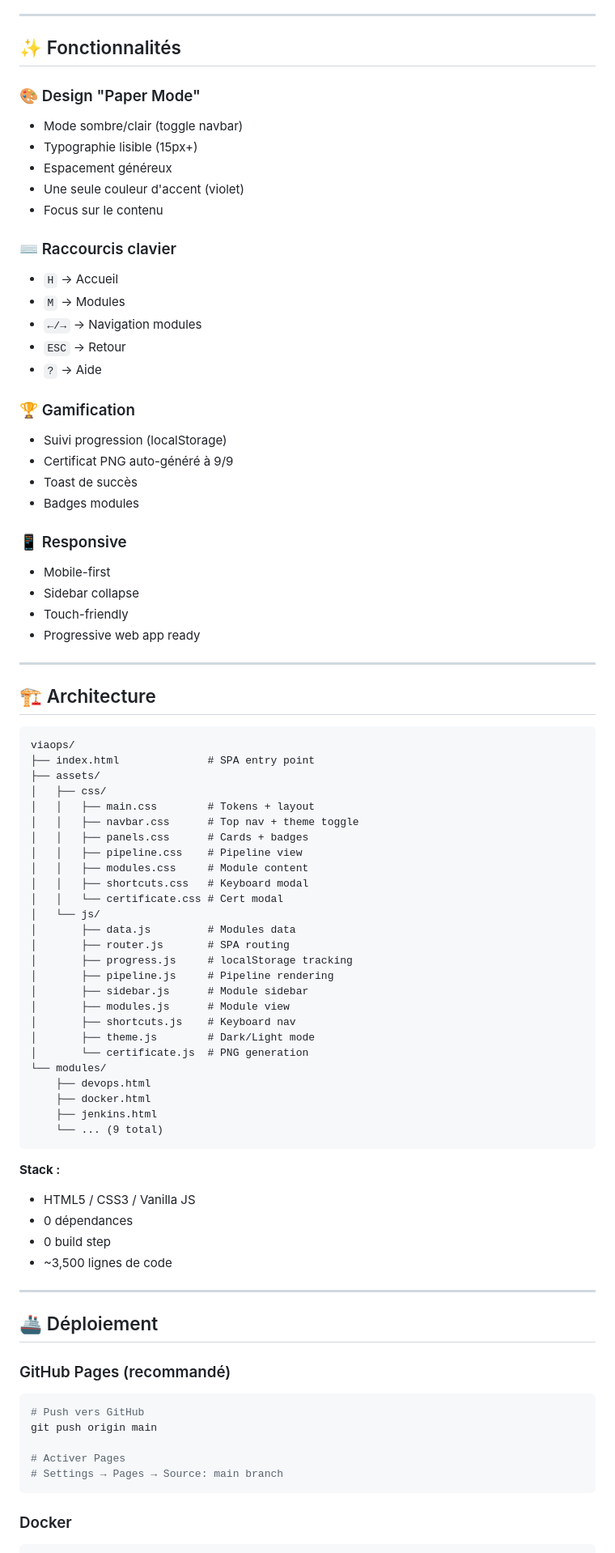
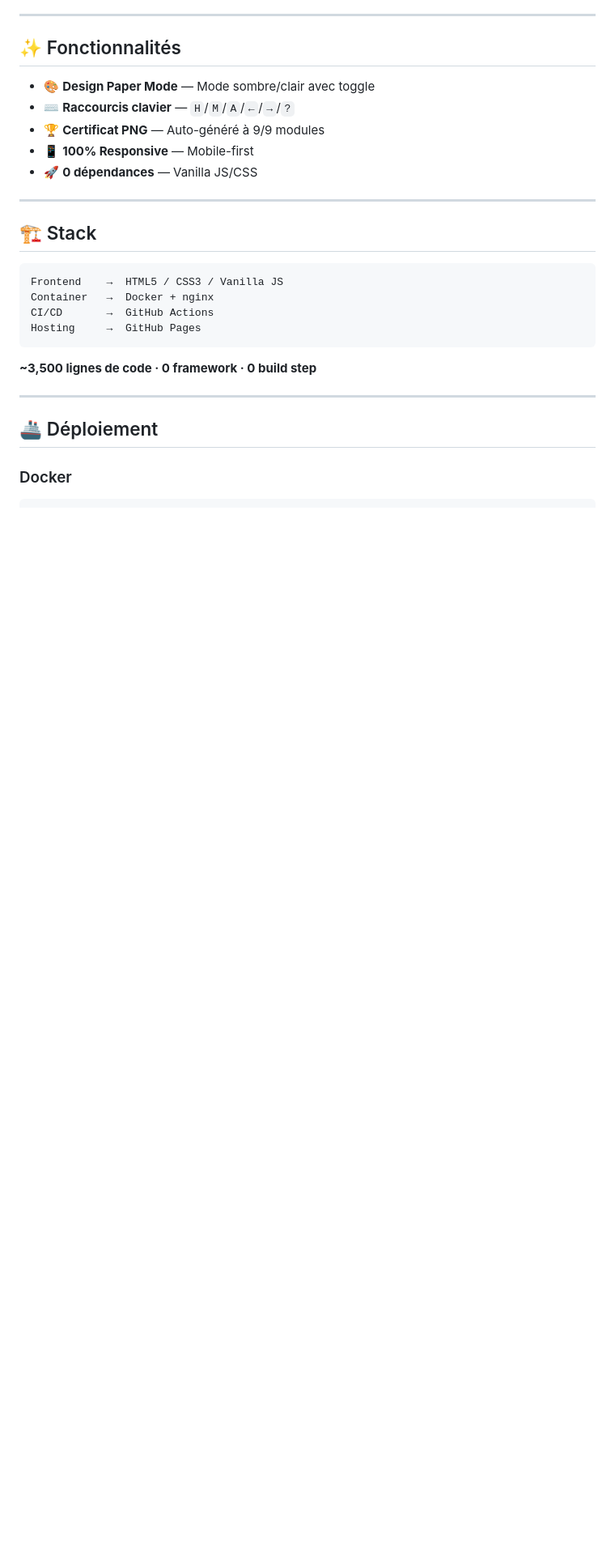
Before and after one commit to seydinalimamoulayeyade/viaops, a Markdown page: README.md, the part around one of its changes. Shown at 81% size. Drawn GitHub-style; blank space fills up the shorter version.

Commit message:
chore: configure Docker Hub username (lims4) and simplify README

````diff
--- a/README.md
+++ b/README.md
@@ -86,90 +66,29 @@ Chaque module suit **exactement la même structure** :
 
 ## ✨ Fonctionnalités
 
-### 🎨 Design "Paper Mode"
-
-- Mode sombre/clair (toggle navbar)
-- Typographie lisible (15px+)
-- Espacement généreux
-- Une seule couleur d'accent (violet)
-- Focus sur le contenu
-
-### ⌨️ Raccourcis clavier
-
-- `H` → Accueil
-- `M` → Modules
-- `←/→` → Navigation modules
-- `ESC` → Retour
-- `?` → Aide
-
-### 🏆 Gamification
-
-- Suivi progression (localStorage)
-- Certificat PNG auto-généré à 9/9
-- Toast de succès
-- Badges modules
-
-### 📱 Responsive
-
-- Mobile-first
-- Sidebar collapse
-- Touch-friendly
-- Progressive web app ready
+- 🎨 **Design Paper Mode** — Mode sombre/clair avec toggle
+- ⌨️ **Raccourcis clavier** — `H`/`M`/`A`/`←`/`→`/`?`
+- 🏆 **Certificat PNG** — Auto-généré à 9/9 modules
+- 📱 **100% Responsive** — Mobile-first
+- 🚀 **0 dépendances** — Vanilla JS/CSS
 
 ---
 
-## 🏗️ Architecture
+## 🏗️ Stack
 
-```text
-viaops/
-├── index.html              # SPA entry point
-├── assets/
-│   ├── css/
-│   │   ├── main.css        # Tokens + layout
-│   │   ├── navbar.css      # Top nav + theme toggle
-│   │   ├── panels.css      # Cards + badges
-│   │   ├── pipeline.css    # Pipeline view
-│   │   ├── modules.css     # Module content
-│   │   ├── shortcuts.css   # Keyboard modal
-│   │   └── certificate.css # Cert modal
-│   └── js/
-│       ├── data.js         # Modules data
-│       ├── router.js       # SPA routing
-│       ├── progress.js     # localStorage tracking
-│       ├── pipeline.js     # Pipeline rendering
-│       ├── sidebar.js      # Module sidebar
-│       ├── modules.js      # Module view
-│       ├── shortcuts.js    # Keyboard nav
-│       ├── theme.js        # Dark/Light mode
-│       └── certificate.js  # PNG generation
-└── modules/
-    ├── devops.html
-    ├── docker.html
-    ├── jenkins.html
-    └── ... (9 total)
+```
+Frontend    →  HTML5 / CSS3 / Vanilla JS
+Container   →  Docker + nginx
+CI/CD       →  GitHub Actions
+Hosting     →  GitHub Pages
 ```
 
-**Stack :**
-
-- HTML5 / CSS3 / Vanilla JS
-- 0 dépendances
-- 0 build step
-- ~3,500 lignes de code
+**~3,500 lignes de code · 0 framework · 0 build step**
 
 ---
 
 ## 🚢 Déploiement
 
-### GitHub Pages (recommandé)
-
-```bash
-# Push vers GitHub
-git push origin main
-
-# Activer Pages
-# Settings → Pages → Source: main branch
-```
-
 ### Docker
 
 ```bash
````
Also changed, not shown: other parts of README.md (+56 -201 lines).
